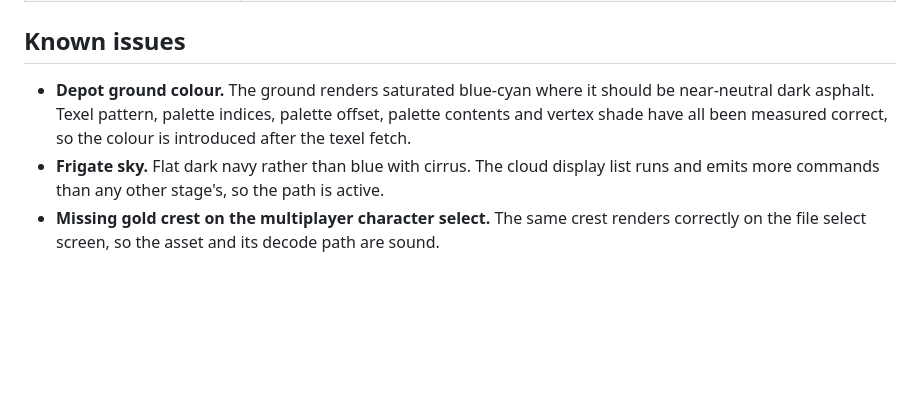
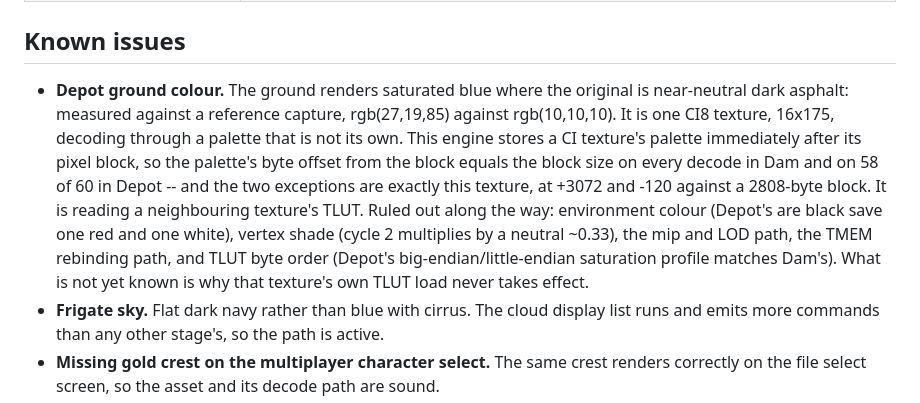
Before and after one commit to seb-patron/goldeneye-native, a Markdown page: README.md, the part around the change. Drawn GitHub-style; blank space fills up the shorter version.

```diff
--- a/README.md
+++ b/README.md
@@ -205,9 +205,17 @@ Everything not listed as tracked is fetched, cloned, or derived from your ROM.
 
 ## Known issues
 
-- **Depot ground colour.** The ground renders saturated blue-cyan where it should be near-neutral
-  dark asphalt. Texel pattern, palette indices, palette offset, palette contents and vertex shade
-  have all been measured correct, so the colour is introduced after the texel fetch.
+- **Depot ground colour.** The ground renders saturated blue where the original is near-neutral
+  dark asphalt: measured against a reference capture, rgb(27,19,85) against rgb(10,10,10). It is
+  one CI8 texture, 16x175, decoding through a palette that is not its own. This engine stores a
+  CI texture's palette immediately after its pixel block, so the palette's byte offset from the
+  block equals the block size on every decode in Dam and on 58 of 60 in Depot -- and the two
+  exceptions are exactly this texture, at +3072 and -120 against a 2808-byte block. It is reading
+  a neighbouring texture's TLUT. Ruled out along the way: environment colour (Depot's are black
+  save one red and one white), vertex shade (cycle 2 multiplies by a neutral ~0.33), the mip and
+  LOD path, the TMEM rebinding path, and TLUT byte order (Depot's big-endian/little-endian
+  saturation profile matches Dam's). What is not yet known is why that texture's own TLUT load
+  never takes effect.
 - **Frigate sky.** Flat dark navy rather than blue with cirrus. The cloud display list runs and
   emits more commands than any other stage's, so the path is active.
 - **Missing gold crest on the multiplayer character select.** The same crest renders correctly on
```
Also changed, not shown: docs/MODDING.md (+18 -0 lines).
